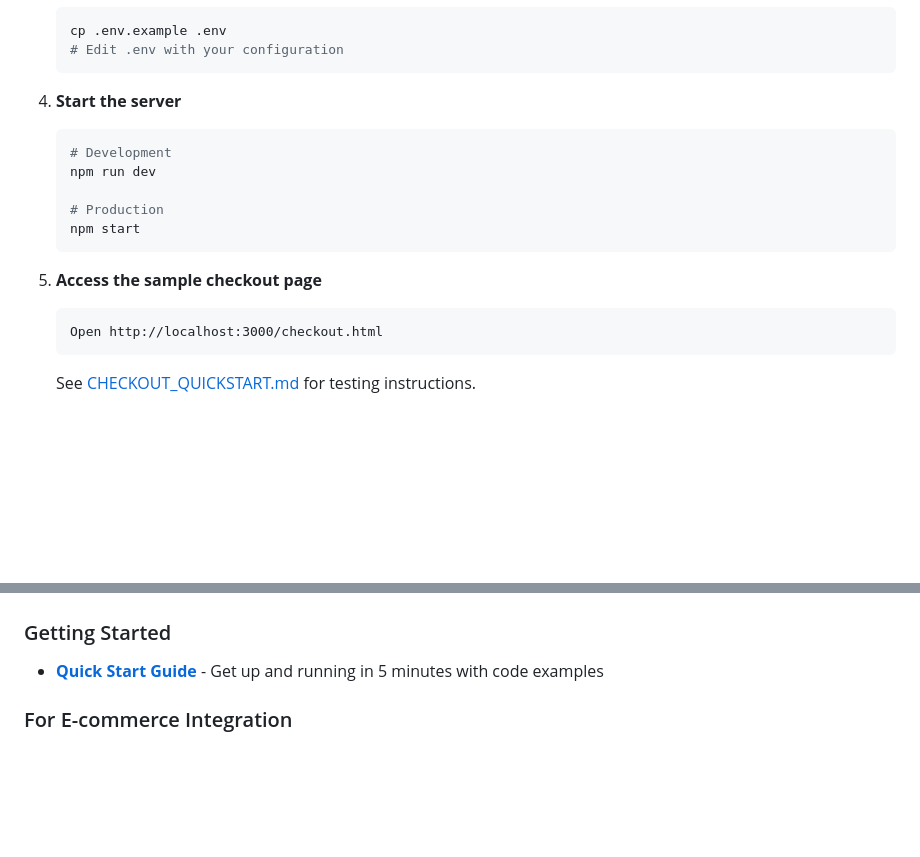
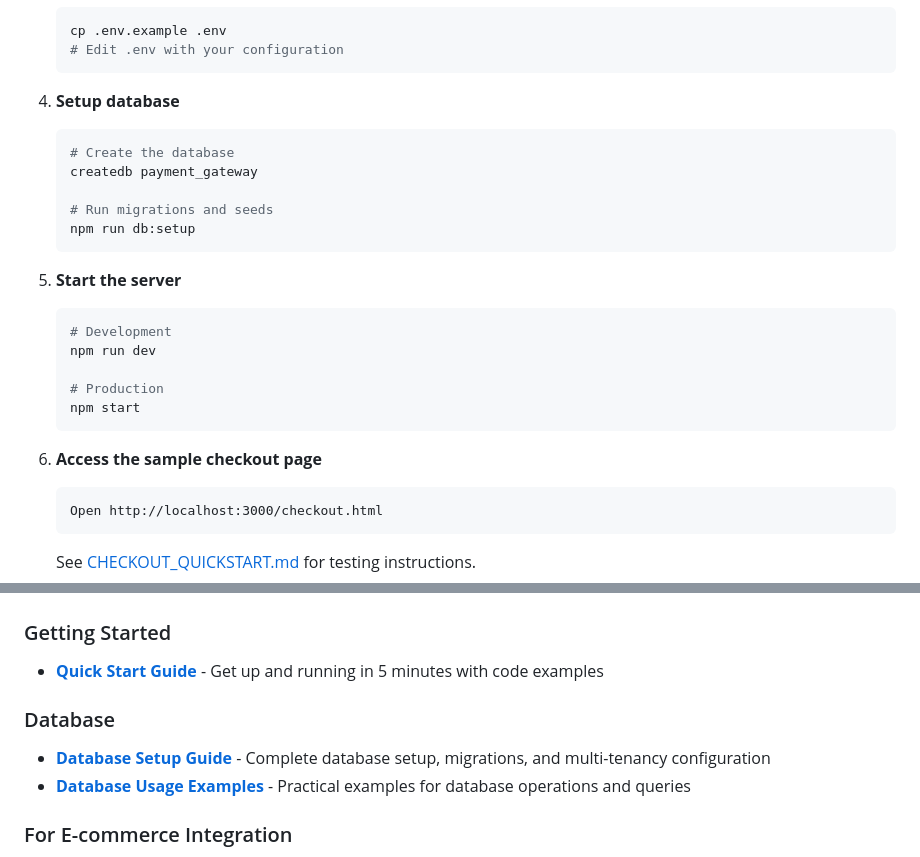
Before and after one commit to nitra-1/PG, a Markdown page: README.md, 2 parts joined by grey strips. Rendered like a GitHub page; blank space fills up the shorter version.

Commit message:
Add database usage documentation and update README
Co-authored-by: nitra-1 <23074226+nitra-1@users.noreply.github.com>

````diff
--- a/README.md
+++ b/README.md
@@ -76,7 +76,16 @@ A complete, enterprise-grade payment gateway solution with support for multiple
    # Edit .env with your configuration
    ```
 
-4. **Start the server**
+4. **Setup database**
+   ```bash
+   # Create the database
+   createdb payment_gateway
+
+   # Run migrations and seeds
+   npm run db:setup
+   ```
+
+5. **Start the server**
    ```bash
    # Development
    npm run dev
@@ -85,7 +94,7 @@ A complete, enterprise-grade payment gateway solution with support for multiple
    npm start
    ```
 
-5. **Access the sample checkout page**
+6. **Access the sample checkout page**
    ```
    Open http://localhost:3000/checkout.html
    ```
@@ -115,6 +124,10 @@ Create a `.env` file in the root directory. See `src/config/config.js` for all a
 
 ### Getting Started
 - **[Quick Start Guide](docs/QUICK_START.md)** - Get up and running in 5 minutes with code examples
+
+### Database
+- **[Database Setup Guide](docs/DATABASE_SETUP.md)** - Complete database setup, migrations, and multi-tenancy configuration
+- **[Database Usage Examples](docs/DATABASE_USAGE.md)** - Practical examples for database operations and queries
 
 ### For E-commerce Integration
 - **[E-commerce Integration Guide](docs/ECOMMERCE_INTEGRATION.md)** - Complete guide with code examples and step-by-step instructions for integrating payment gateway into your e-commerce platform
````
Also changed, not shown: docs/DATABASE_USAGE.md (added, +565 -0 lines).
